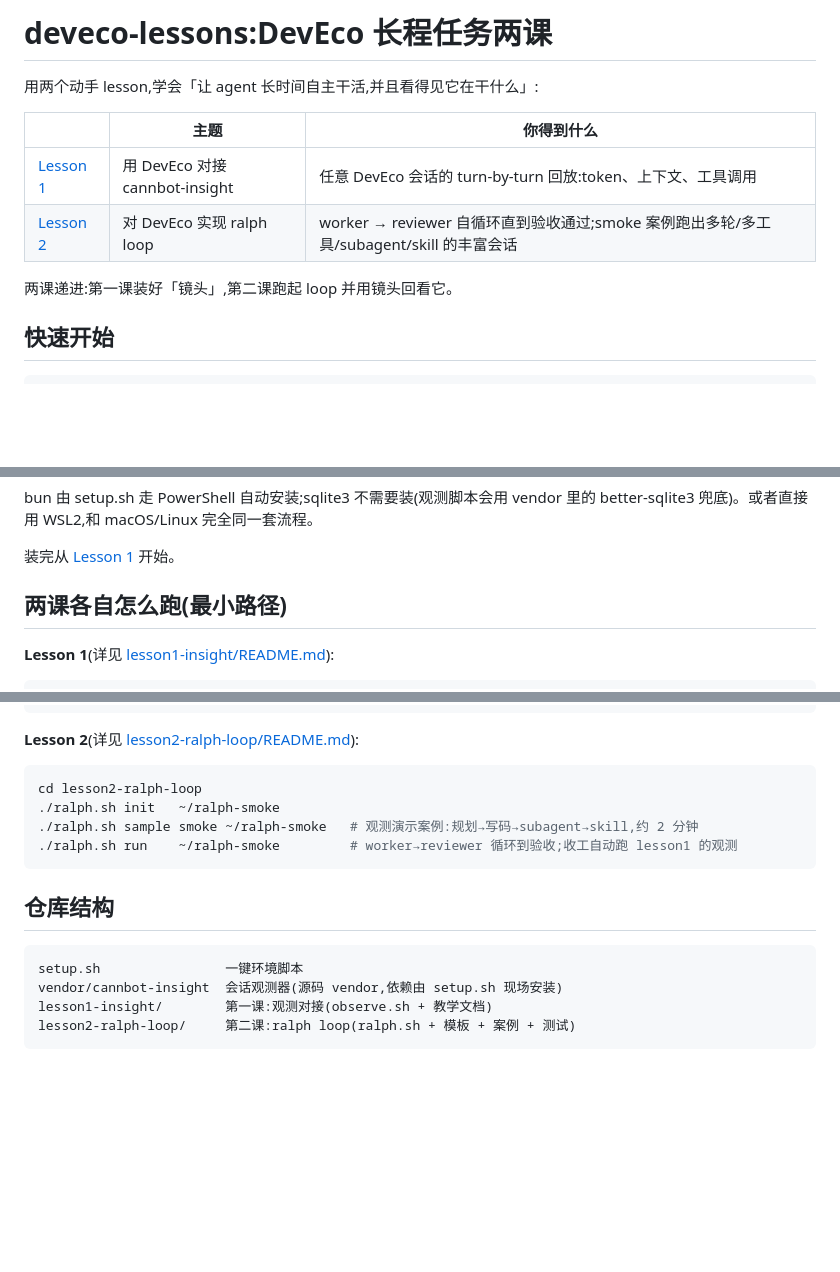
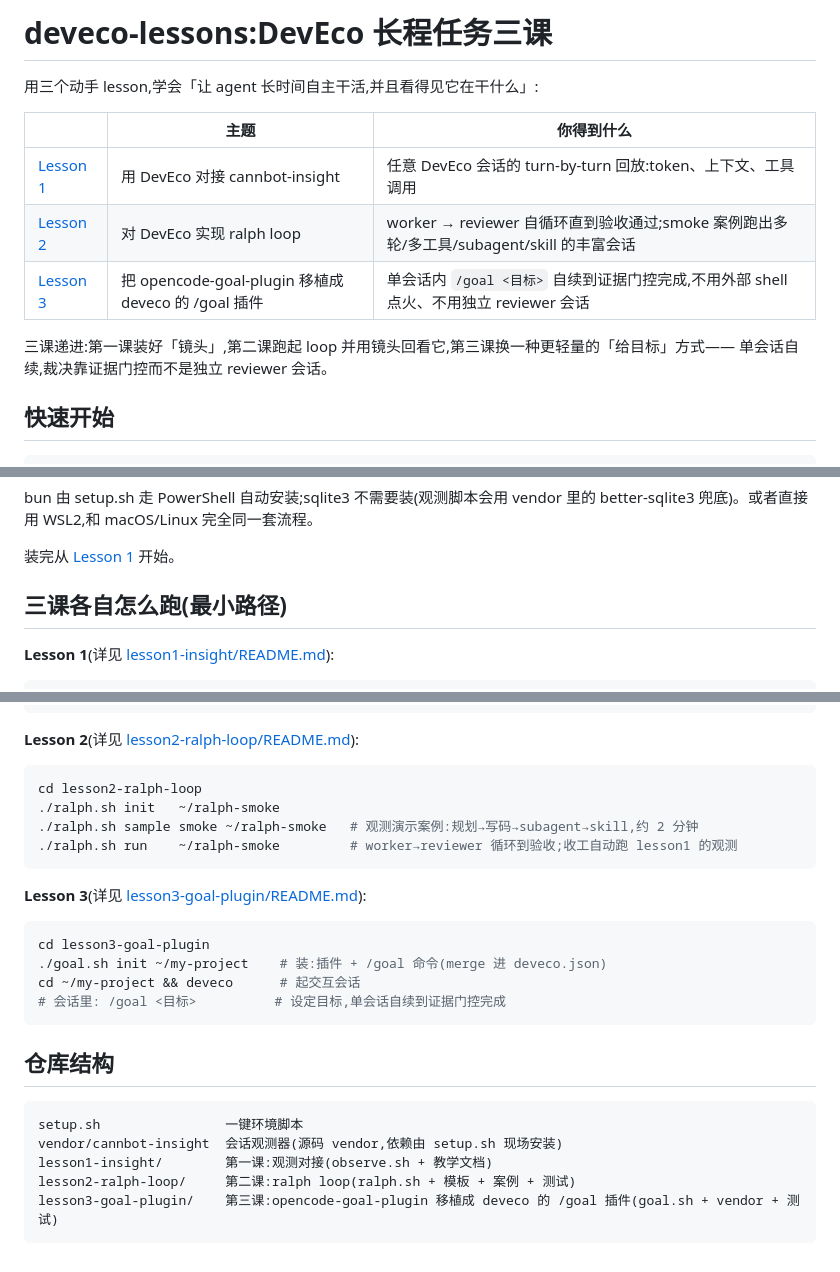
Before and after one commit to fengyis/deveco-lessons, a Markdown page: README.md, 3 parts joined by grey strips. Drawn GitHub-style; blank space fills up the shorter version.

Commit message:
docs(lesson3): 教学 README(移植方法论/适配点/坑) + 根 README 导航

````diff
--- a/README.md
+++ b/README.md
@@ -1,13 +1,15 @@
-# deveco-lessons:DevEco 长程任务两课
+# deveco-lessons:DevEco 长程任务三课
 
-用两个动手 lesson,学会「让 agent 长时间自主干活,并且看得见它在干什么」:
+用三个动手 lesson,学会「让 agent 长时间自主干活,并且看得见它在干什么」:
 
 | | 主题 | 你得到什么 |
 |---|------|-----------|
 | [Lesson 1](lesson1-insight/README.md) | 用 DevEco 对接 cannbot-insight | 任意 DevEco 会话的 turn-by-turn 回放:token、上下文、工具调用 |
 | [Lesson 2](lesson2-ralph-loop/README.md) | 对 DevEco 实现 ralph loop | worker → reviewer 自循环直到验收通过;smoke 案例跑出多轮/多工具/subagent/skill 的丰富会话 |
+| [Lesson 3](lesson3-goal-plugin/README.md) | 把 opencode-goal-plugin 移植成 deveco 的 /goal 插件 | 单会话内 `/goal <目标>` 自续到证据门控完成,不用外部 shell 点火、不用独立 reviewer 会话 |
 
-两课递进:第一课装好「镜头」,第二课跑起 loop 并用镜头回看它。
+三课递进:第一课装好「镜头」,第二课跑起 loop 并用镜头回看它,第三课换一种更轻量的「给目标」方式——
+单会话自续,裁决靠证据门控而不是独立 reviewer 会话。
 
 ## 快速开始
 
@@ -44,7 +46,7 @@ bun 由 setup.sh 走 PowerShell 自动安装;sqlite3 不需要装(观测脚本
 
 装完从 [Lesson 1](lesson1-insight/README.md) 开始。
 
-## 两课各自怎么跑(最小路径)
+## 三课各自怎么跑(最小路径)
 
 **Lesson 1**(详见 [lesson1-insight/README.md](lesson1-insight/README.md)):
 
@@ -69,6 +71,15 @@ cd lesson2-ralph-loop
 ./ralph.sh run    ~/ralph-smoke         # worker→reviewer 循环到验收;收工自动跑 lesson1 的观测
 ```
 
+**Lesson 3**(详见 [lesson3-goal-plugin/README.md](lesson3-goal-plugin/README.md)):
+
+```bash
+cd lesson3-goal-plugin
+./goal.sh init ~/my-project    # 装:插件 + /goal 命令(merge 进 deveco.json)
+cd ~/my-project && deveco      # 起交互会话
+# 会话里: /goal <目标>          # 设定目标,单会话自续到证据门控完成
+```
+
 ## 仓库结构
 
 ```
@@ -76,4 +87,5 @@ setup.sh                一键环境脚本
 vendor/cannbot-insight  会话观测器(源码 vendor,依赖由 setup.sh 现场安装)
 lesson1-insight/        第一课:观测对接(observe.sh + 教学文档)
 lesson2-ralph-loop/     第二课:ralph loop(ralph.sh + 模板 + 案例 + 测试)
+lesson3-goal-plugin/    第三课:opencode-goal-plugin 移植成 deveco 的 /goal 插件(goal.sh + vendor + 测试)
 ```
````
Also changed, not shown: lesson3-goal-plugin/README.md (added, +185 -0 lines).
